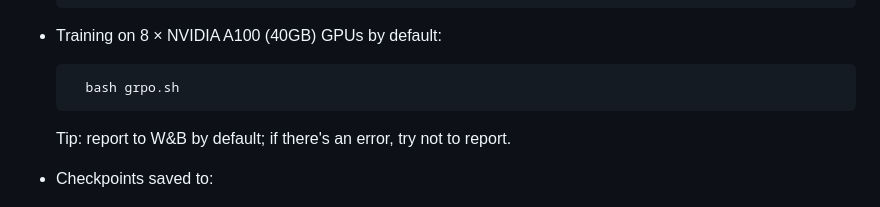
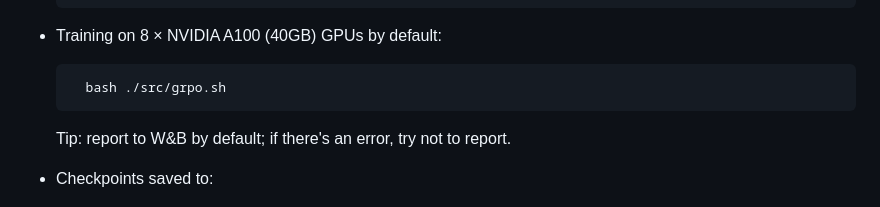
Before and after one commit to MingheShen/Ariadne, a Markdown page: README.md, the part around the change. GitHub-like rendering.

```diff
--- a/README.md
+++ b/README.md
@@ -93,7 +93,7 @@ For more optional dependencies, you can refer to [here](https://github.com/model
 
 - Training on 8 × NVIDIA A100 (40GB) GPUs by default:
 
-        bash grpo.sh
+        bash ./src/grpo.sh
 
     Tip: report to W&B by default; if there's an error, try not to report.
 
```
